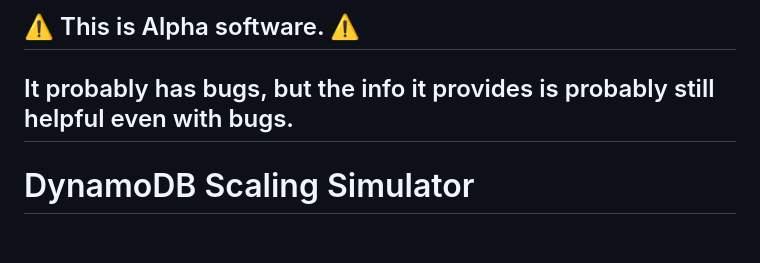
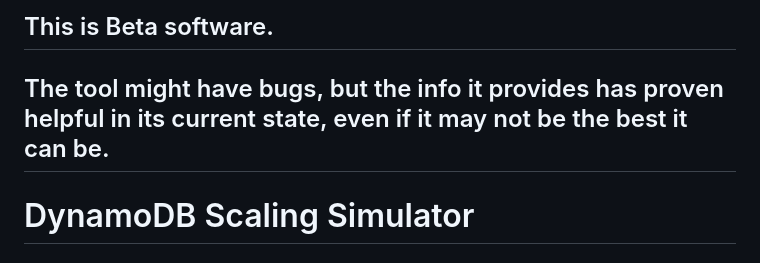
Before and after one commit to gabehollombe/dynamodb-scaling-simulator, a Markdown page: README.md, the part around the change. Rendered like a GitHub page.

Commit message:
Update README.md
Enough people have used without issues now, so upgrading from alpha to beta warning

```diff
--- a/README.md
+++ b/README.md
@@ -1,7 +1,7 @@
 
-## ⚠️ This is Alpha software. ⚠️
+## This is Beta software.
 
-## It probably has bugs, but the info it provides is probably still helpful even with bugs.
+## The tool might have bugs, but the info it provides has proven helpful in its current state, even if it may not be the best it can be.
 
 # DynamoDB Scaling Simulator
 
```
